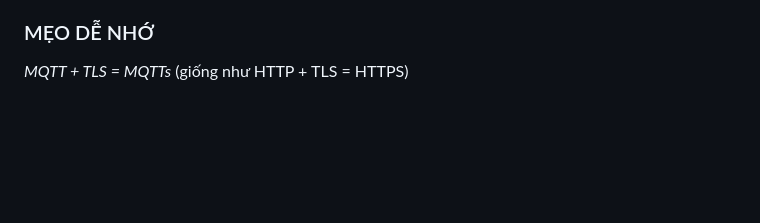
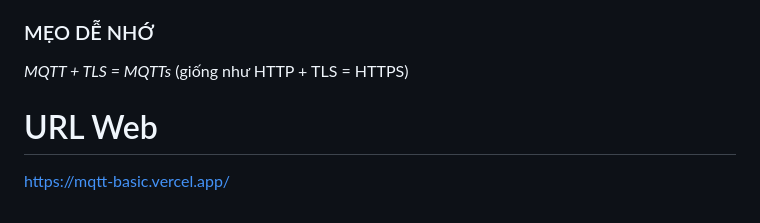
Before and after one commit to LuongHuuPhuc/MQTT_Basic, a Markdown page: WebUI_test/README.md, the part around the change. Rendered like a GitHub page; blank space fills up the shorter version.

```diff
--- a/WebUI_test/README.md
+++ b/WebUI_test/README.md
@@ -47,3 +47,6 @@ Khi kết nối MQTT với TLS, quá trình sẽ như sau:
 
 ### MẸO DỄ NHỚ ###
 *MQTT + TLS = MQTTs* (giống như HTTP + TLS = HTTPS)
+
+# URL Web #
+https://mqtt-basic.vercel.app/
```
